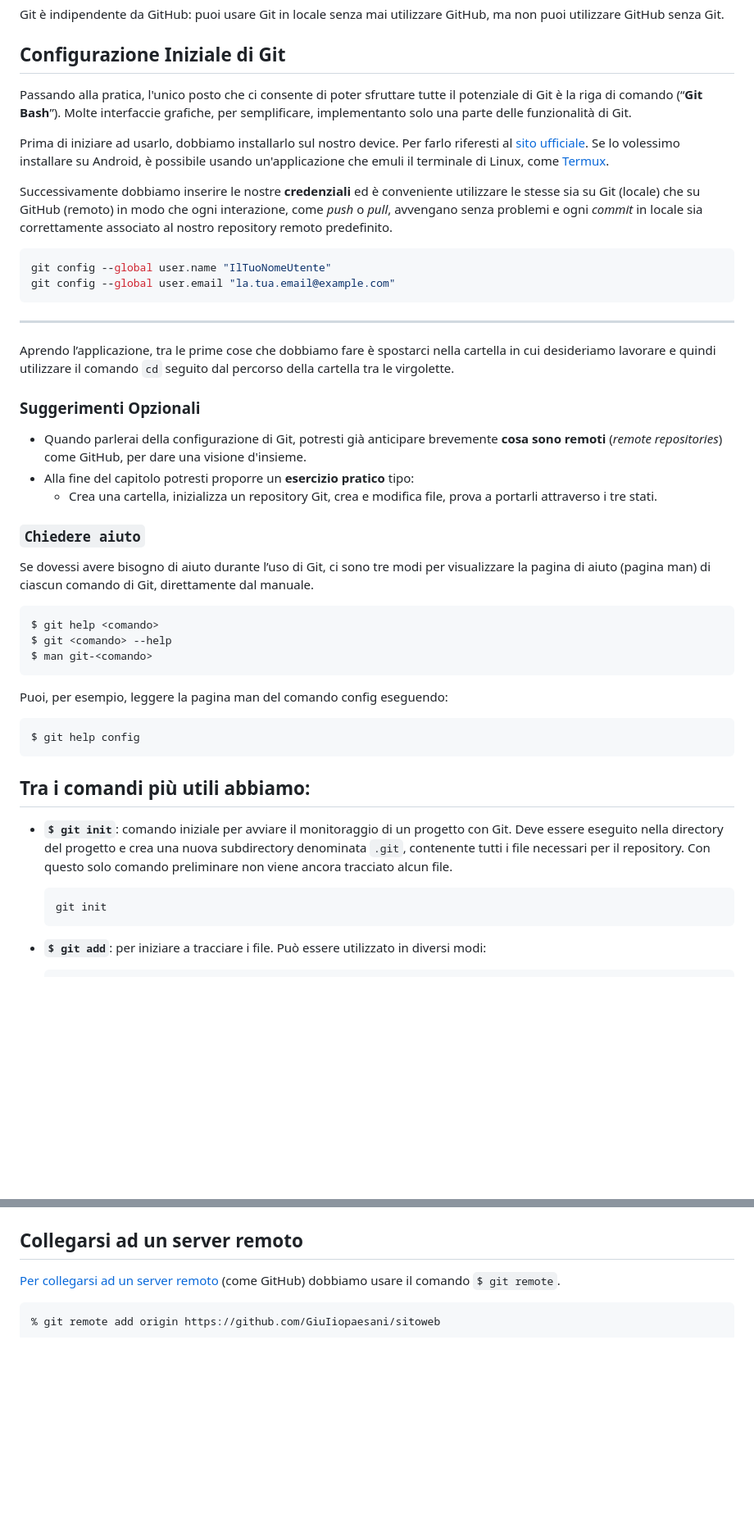
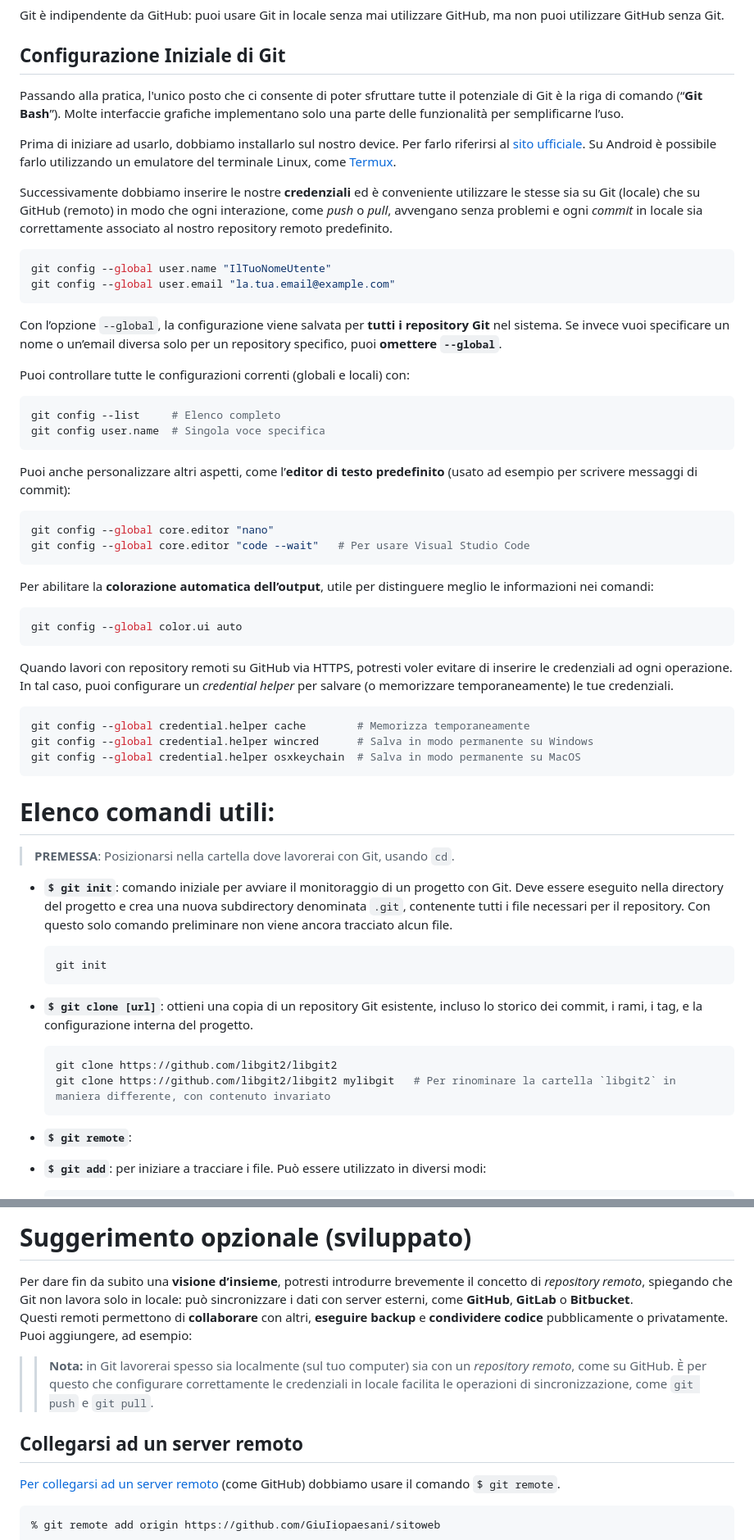
Before and after one commit to SimoneDeAlescandris/uni, a Markdown page: git.md, 2 parts joined by grey strips. Shown at 82% size. Drawn GitHub-style; blank space fills up the shorter version.

Commit message:
Iniziato la parte di Git Basics da ProGit

````diff
--- a/git.md
+++ b/git.md
@@ -63,48 +67,67 @@ Git è indipendente da GitHub: puoi usare Git in locale senza mai utilizzare Git
 ## Configurazione Iniziale di Git
 
-Passando alla pratica, l'unico posto che ci consente di poter sfruttare tutte il potenziale di Git è la riga di comando (“**<span style="color: skyblue;">Git</span> <span style="color: #FDDC5C;">Ba</span><span style="color: green;">sh</span>**”). Molte interfaccie grafiche, per semplificare, implementanto solo una parte delle funzionalità di Git.
+Passando alla pratica, l'unico posto che ci consente di poter sfruttare tutte il potenziale di Git è la riga di comando (“**<span style="color: skyblue;">Git</span> <span style="color: #FDDC5C;">Ba</span><span style="color: green;">sh</span>**”). Molte interfaccie grafiche implementano solo una parte delle funzionalità per semplificarne l’uso.
 
-Prima di iniziare ad usarlo, dobbiamo installarlo sul nostro device. Per farlo riferesti al [sito ufficiale](https://git-scm.com/downloads). Se lo volessimo installare su Android, è possibile usando un'applicazione che emuli il terminale di Linux, come [Termux](https://play.google.com/store/apps/details?id=com.termux&hl=it).
+Prima di iniziare ad usarlo, dobbiamo installarlo sul nostro device. Per farlo riferirsi al [sito ufficiale](https://git-scm.com/downloads). Su Android è possibile farlo utilizzando un emulatore del terminale Linux, come [Termux](https://play.google.com/store/apps/details?id=com.termux&hl=it).
 
 Successivamente dobbiamo inserire le nostre **credenziali** ed è conveniente utilizzare le stesse sia su Git (locale) che su GitHub (remoto) in modo che ogni interazione, come *push* o *pull*, avvengano senza problemi e ogni *commit* in locale sia correttamente associato al nostro repository remoto predefinito.
 ```powershell
 git config --global user.name "IlTuoNomeUtente"
 git config --global user.email "la.tua.email@example.com"
 ```
+Con l’opzione `--global`, la configurazione viene salvata per **tutti i repository Git** nel sistema. Se invece vuoi specificare un nome o un’email diversa solo per un repository specifico, puoi **omettere `--global`**.
 
----
-<!-- Nel libro ProGit sono arrivato a pagina 14 -->
-<!-- Vorrei mettere anche la parte di Checking Your Settings. Da traduttore e adattare. -->
-
-Aprendo l’applicazione, tra le prime cose che dobbiamo fare è spostarci nella cartella in cui desideriamo lavorare e quindi utilizzare il comando `cd` seguito dal percorso della cartella tra le virgolette.
-
-### Suggerimenti Opzionali
-- Quando parlerai della configurazione di Git, potresti già anticipare brevemente **cosa sono remoti** (*remote repositories*) come GitHub, per dare una visione d'insieme.
-- Alla fine del capitolo potresti proporre un **esercizio pratico** tipo:
-  - Crea una cartella, inizializza un repository Git, crea e modifica file, prova a portarli attraverso i tre stati.
-
-### **`Chiedere aiuto`**
-
-Se dovessi avere bisogno di aiuto durante l’uso di Git, ci sono tre modi per visualizzare la pagina di aiuto (pagina man) di ciascun comando di Git, direttamente dal manuale.
-
+Puoi controllare tutte le configurazioni correnti (globali e locali) con:
 ```powershell
-$ git help <comando>
-$ git <comando> --help
-$ man git-<comando>
+git config --list     # Elenco completo
+git config user.name  # Singola voce specifica
 ```
 
-Puoi, per esempio, leggere la pagina man del comando config eseguendo:
-
+Puoi anche personalizzare altri aspetti, come l’**editor di testo predefinito** (usato ad esempio per scrivere messaggi di commit):
 ```powershell
-$ git help config
+git config --global core.editor "nano"
+git config --global core.editor "code --wait"   # Per usare Visual Studio Code
 ```
 
-## Tra i comandi più utili abbiamo:
+Per abilitare la **colorazione automatica dell’output**, utile per distinguere meglio le informazioni nei comandi:
+```powershell
+git config --global color.ui auto
+```
+
+Quando lavori con repository remoti su GitHub via HTTPS, potresti voler evitare di inserire le credenziali ad ogni operazione. In tal caso, puoi configurare un *credential helper* per salvare (o memorizzare temporaneamente) le tue credenziali.
+```powershell
+git config --global credential.helper cache        # Memorizza temporaneamente
+git config --global credential.helper wincred      # Salva in modo permanente su Windows
+git config --global credential.helper osxkeychain  # Salva in modo permanente su MacOS
+```
+
+# Elenco comandi utili:
+
+> **PREMESSA**: Posizionarsi nella cartella dove lavorerai con Git, usando `cd`.
 
 - **<span id="init" style="font-size: 16px;">`$ git init`</span>**: comando iniziale per avviare il monitoraggio di un progetto con Git. Deve essere eseguito nella directory del progetto e crea una nuova subdirectory denominata `.git`, contenente tutti i file necessari per il repository. Con questo solo comando preliminare non viene ancora tracciato alcun file.
   ```powershell
   git init
   ```
+
+- **<span id="clone" style="font-size: 16px;">`$ git clone [url]`</span>**: ottieni una copia di un repository Git esistente, incluso lo storico dei commit, i rami, i tag, e la configurazione interna del progetto.
+	```powershell
+	git clone https://github.com/libgit2/libgit2
+  git clone https://github.com/libgit2/libgit2 mylibgit   # Per rinominare la cartella `libgit2` in maniera differente, con contenuto invariato
+	```
+
+- **<span id="remote" style="font-size: 16px;">`$ git remote`</span>**:
+  <!-- TODO -->
+  <!-- TODO -->
+  <!-- TODO -->
+  <!-- TODO -->
+  <!-- TODO -->
+  <!-- TODO -->
+  <!-- TODO -->
+  <!-- TODO -->
+  <!-- TODO -->
+  <!-- TODO -->
+  <!-- TODO -->
 
 - **<span id="add" style="font-size: 16px;">`$ git add`</span>**: per iniziare a tracciare i file. Può essere utilizzato in diversi modi:
   ```powershell
@@ -264,4 +286,18 @@ $ git help config
 <!-- TODO -->
+
+# Suggerimento opzionale (sviluppato)
+
+Per dare fin da subito una **visione d’insieme**, potresti introdurre brevemente il concetto di *repository remoto*, spiegando che Git non lavora solo in locale: può sincronizzare i dati con server esterni, come **GitHub**, **GitLab** o **Bitbucket**.
+Questi remoti permettono di **collaborare** con altri, **eseguire backup** e **condividere codice** pubblicamente o privatamente.
+Puoi aggiungere, ad esempio:
+
+> > **Nota:** in Git lavorerai spesso sia localmente (sul tuo computer) sia con un *repository remoto*, come su GitHub. È per questo che configurare correttamente le credenziali in locale facilita le operazioni di sincronizzazione, come `git push` e `git pull`.
+
+<!--
+Capire come cambiare l'url di git remote add origin perché ho cambiato nome alla repository su git...
+In generale rivedermi git remote.
+-->
+
 ## Collegarsi ad un server remoto
 
 [Per collegarsi ad un server remoto](https://youtu.be/qj_q0idpeMQ?t=641&si=9j7vWgyLVRmaP7Nv) (come GitHub) dobbiamo usare il comando `$ git remote`.
````
Also changed, not shown: other parts of git.md (+17 -14 lines).
